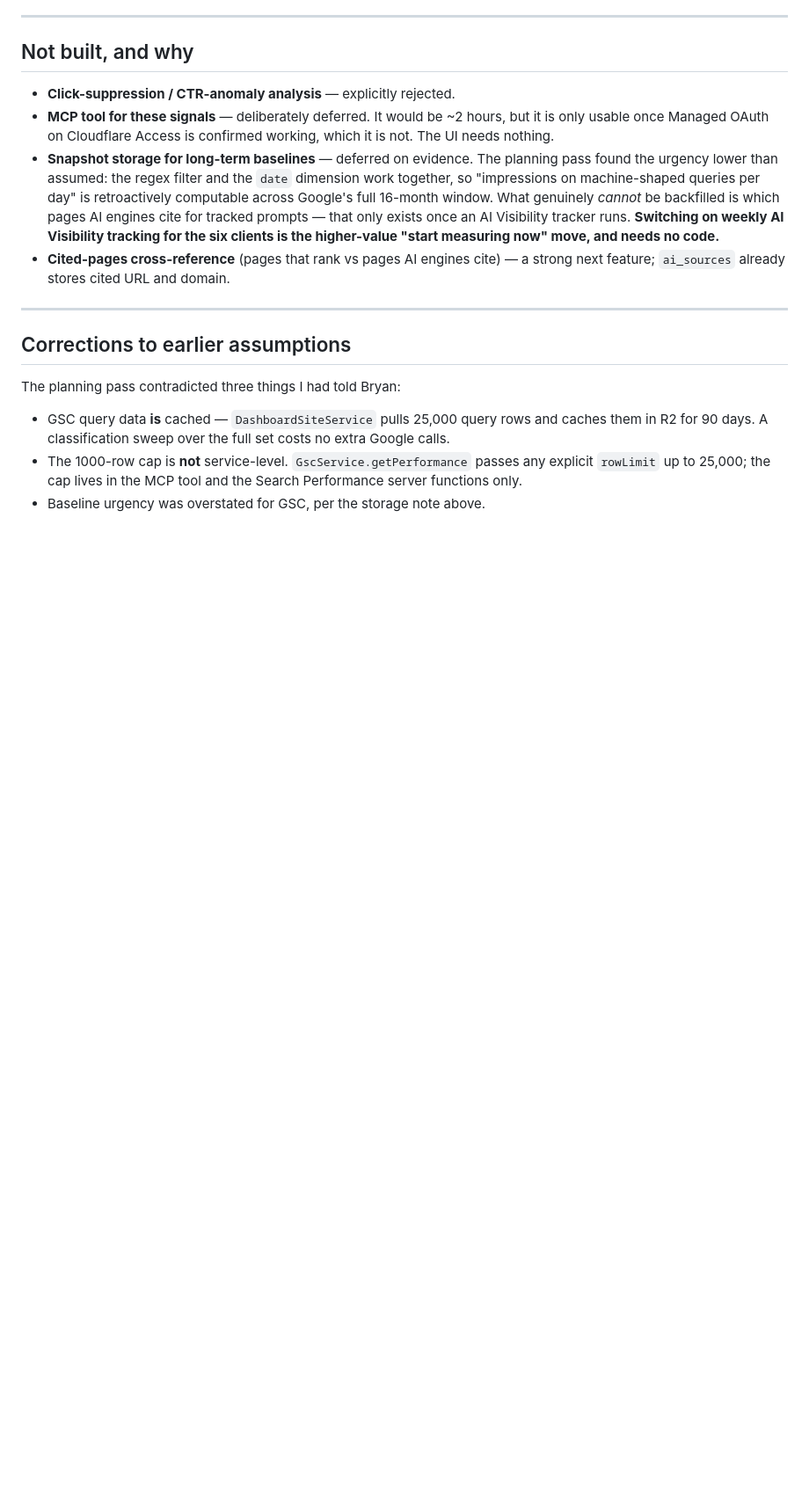
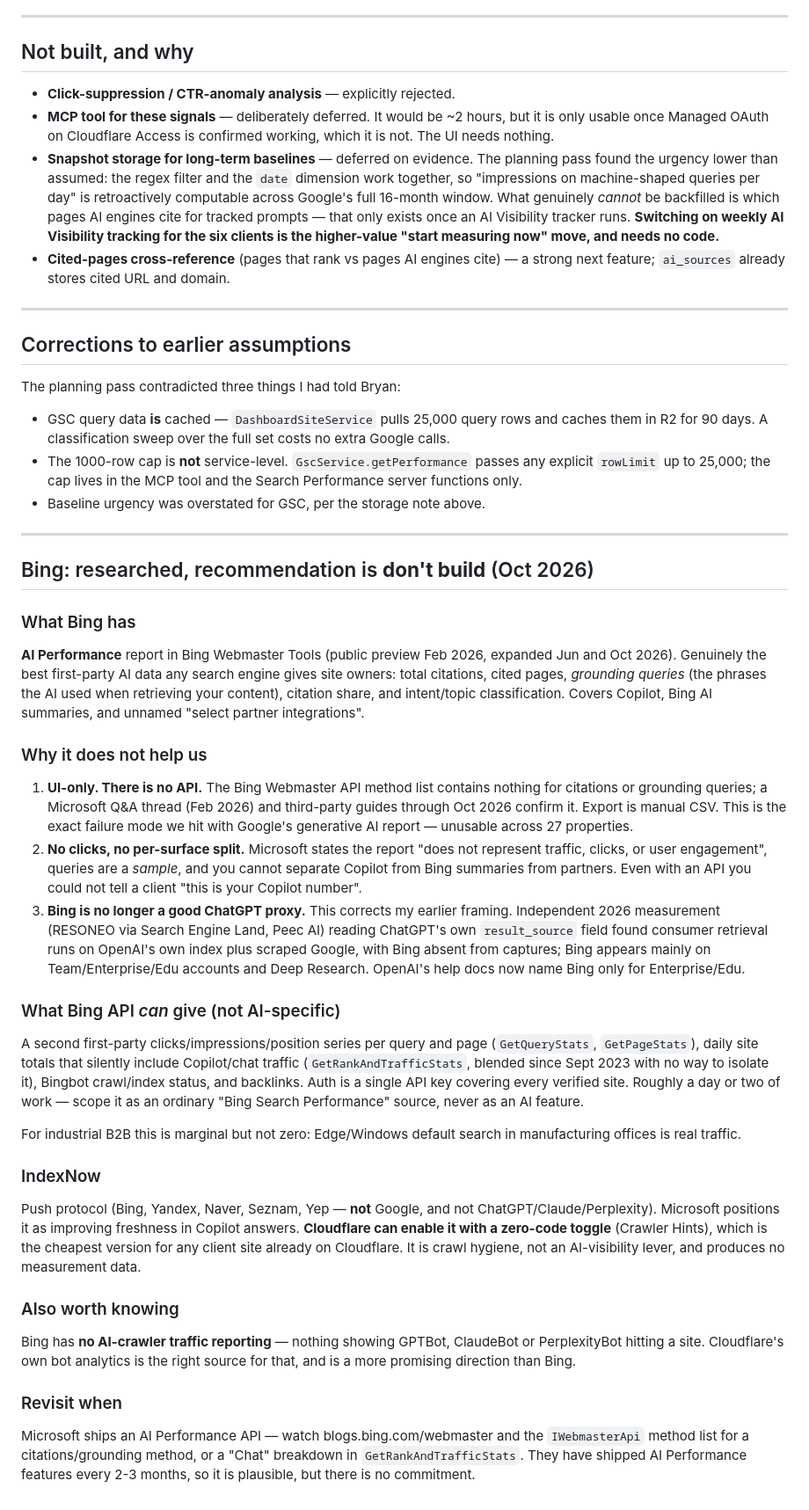
Before and after one commit to bryanb/feb-april2026, a Markdown page: openseo-fork/PLAN.md, the part around the change. Shown at 88% size. Drawn GitHub-style; blank space fills up the shorter version.

Commit message:
Record Bing research: recommend against an AI integration
Co-Authored-By: Claude Opus 5 <noreply@anthropic.com>
Claude-Session: https://claude.ai/code/session_01JTBKYzux1gqV8tvd3Q9XBN

```diff
--- a/openseo-fork/PLAN.md
+++ b/openseo-fork/PLAN.md
@@ -126,3 +126,69 @@ The planning pass contradicted three things I had told Bryan:
   passes any explicit `rowLimit` up to 25,000; the cap lives in the MCP tool
   and the Search Performance server functions only.
 - Baseline urgency was overstated for GSC, per the storage note above.
+
+---
+
+## Bing: researched, recommendation is **don't build** (Oct 2026)
+
+### What Bing has
+
+**AI Performance** report in Bing Webmaster Tools (public preview Feb 2026,
+expanded Jun and Oct 2026). Genuinely the best first-party AI data any search
+engine gives site owners: total citations, cited pages, *grounding queries*
+(the phrases the AI used when retrieving your content), citation share, and
+intent/topic classification. Covers Copilot, Bing AI summaries, and
+unnamed "select partner integrations".
+
+### Why it does not help us
+
+1. **UI-only. There is no API.** The Bing Webmaster API method list contains
+   nothing for citations or grounding queries; a Microsoft Q&A thread (Feb
+   2026) and third-party guides through Oct 2026 confirm it. Export is manual
+   CSV. This is the exact failure mode we hit with Google's generative AI
+   report — unusable across 27 properties.
+2. **No clicks, no per-surface split.** Microsoft states the report "does not
+   represent traffic, clicks, or user engagement", queries are a *sample*,
+   and you cannot separate Copilot from Bing summaries from partners. Even
+   with an API you could not tell a client "this is your Copilot number".
+3. **Bing is no longer a good ChatGPT proxy.** This corrects my earlier
+   framing. Independent 2026 measurement (RESONEO via Search Engine Land,
+   Peec AI) reading ChatGPT's own `result_source` field found consumer
+   retrieval runs on OpenAI's own index plus scraped Google, with Bing absent
+   from captures; Bing appears mainly on Team/Enterprise/Edu accounts and
+   Deep Research. OpenAI's help docs now name Bing only for Enterprise/Edu.
+
+### What Bing API *can* give (not AI-specific)
+
+A second first-party clicks/impressions/position series per query and page
+(`GetQueryStats`, `GetPageStats`), daily site totals that silently include
+Copilot/chat traffic (`GetRankAndTrafficStats`, blended since Sept 2023 with
+no way to isolate it), Bingbot crawl/index status, and backlinks. Auth is a
+single API key covering every verified site. Roughly a day or two of work —
+scope it as an ordinary "Bing Search Performance" source, never as an AI
+feature.
+
+For industrial B2B this is marginal but not zero: Edge/Windows default search
+in manufacturing offices is real traffic.
+
+### IndexNow
+
+Push protocol (Bing, Yandex, Naver, Seznam, Yep — **not** Google, and not
+ChatGPT/Claude/Perplexity). Microsoft positions it as improving freshness in
+Copilot answers. **Cloudflare can enable it with a zero-code toggle**
+(Crawler Hints), which is the cheapest version for any client site already on
+Cloudflare. It is crawl hygiene, not an AI-visibility lever, and produces no
+measurement data.
+
+### Also worth knowing
+
+Bing has **no AI-crawler traffic reporting** — nothing showing GPTBot,
+ClaudeBot or PerplexityBot hitting a site. Cloudflare's own bot analytics is
+the right source for that, and is a more promising direction than Bing.
+
+### Revisit when
+
+Microsoft ships an AI Performance API — watch blogs.bing.com/webmaster and
+the `IWebmasterApi` method list for a citations/grounding method, or a "Chat"
+breakdown in `GetRankAndTrafficStats`. They have shipped AI Performance
+features every 2-3 months, so it is plausible, but there is no commitment.
```
